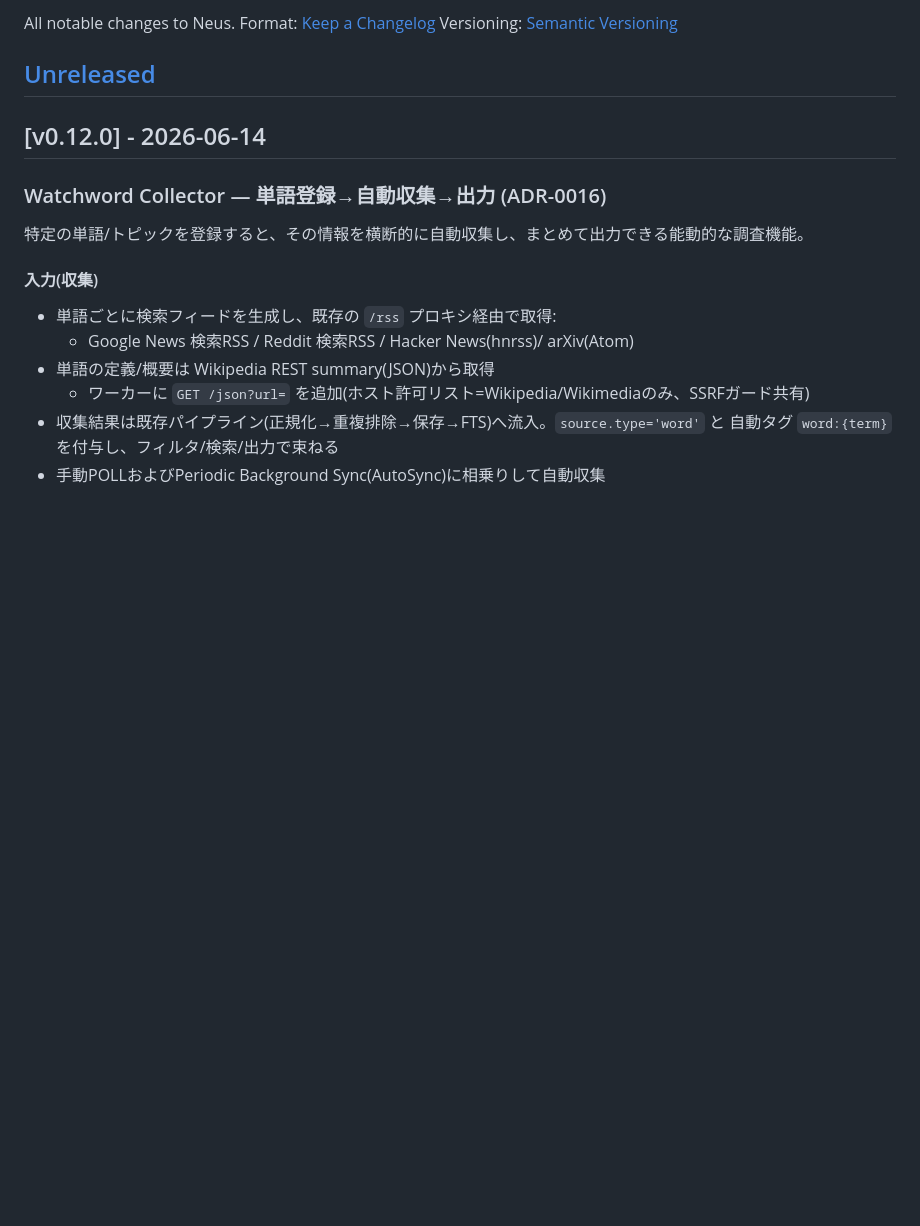
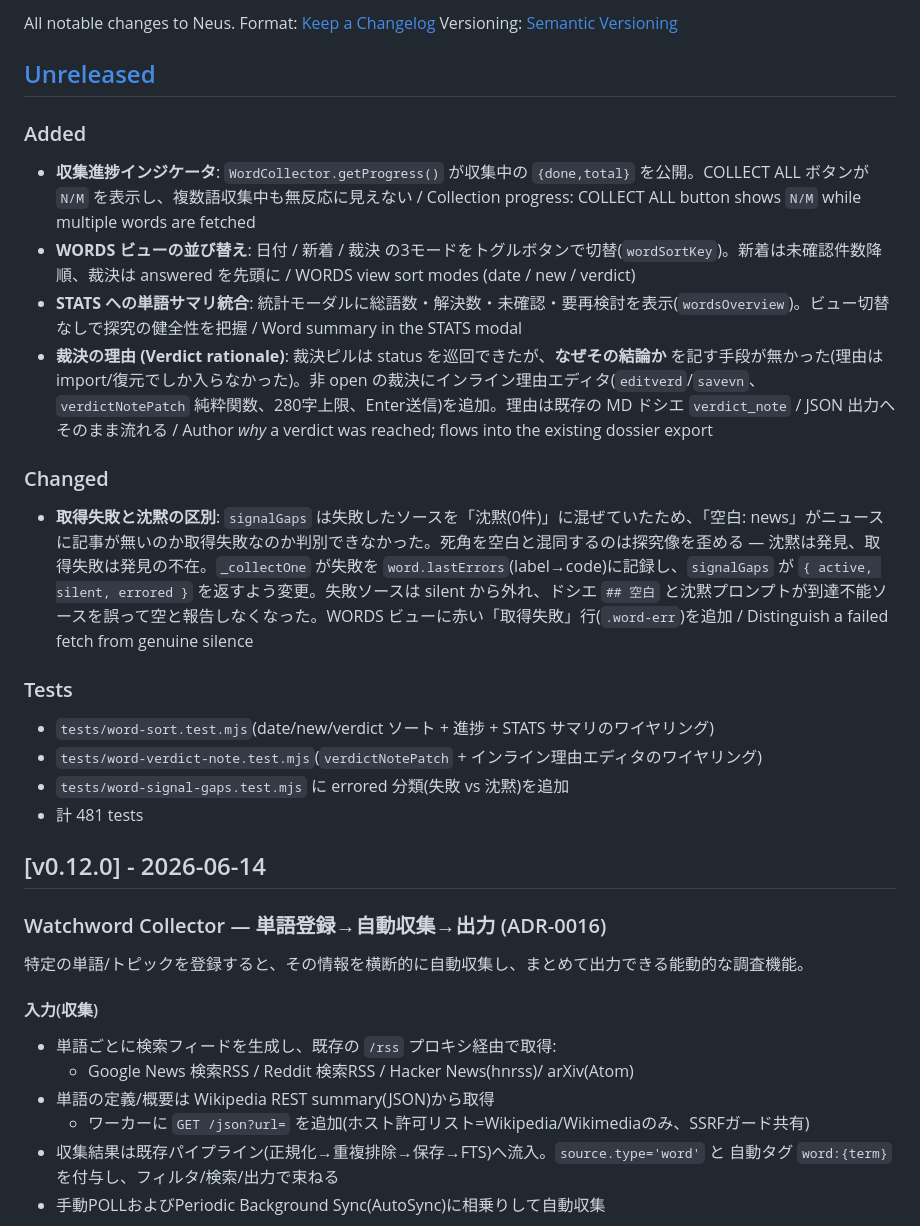
Before and after one commit to shizukutanaka/Neus, a Markdown page: CHANGELOG.md, the part around the change. GitHub-like rendering; blank space fills up the shorter version.

Commit message:
Record recent watchword rounds in the changelog
Progress indicator, WORDS sort, STATS word summary, verdict rationale, and the
fetch-failed/silence distinction under Unreleased.

https://claude.ai/code/session_01GrxXQSQf3aDHPUhAiGFent

```diff
--- a/CHANGELOG.md
+++ b/CHANGELOG.md
@@ -5,6 +5,21 @@ Format: [Keep a Changelog](https://keepachangelog.com/en/1.1.0/)
 Versioning: [Semantic Versioning](https://semver.org/spec/v2.0.0.html)
 
 ## [Unreleased]
+
+### Added
+- **収集進捗インジケータ**: `WordCollector.getProgress()` が収集中の `{done,total}` を公開。COLLECT ALL ボタンが `N/M` を表示し、複数語収集中も無反応に見えない / Collection progress: COLLECT ALL button shows `N/M` while multiple words are fetched
+- **WORDS ビューの並び替え**: 日付 / 新着 / 裁決 の3モードをトグルボタンで切替(`wordSortKey`)。新着は未確認件数降順、裁決は answered を先頭に / WORDS view sort modes (date / new / verdict)
+- **STATS への単語サマリ統合**: 統計モーダルに総語数・解決数・未確認・要再検討を表示(`wordsOverview`)。ビュー切替なしで探究の健全性を把握 / Word summary in the STATS modal
+- **裁決の理由 (Verdict rationale)**: 裁決ピルは status を巡回できたが、**なぜその結論か** を記す手段が無かった(理由は import/復元でしか入らなかった)。非 open の裁決にインライン理由エディタ(`editverd`/`savevn`、`verdictNotePatch` 純粋関数、280字上限、Enter送信)を追加。理由は既存の MD ドシエ `verdict_note` / JSON 出力へそのまま流れる / Author *why* a verdict was reached; flows into the existing dossier export
+
+### Changed
+- **取得失敗と沈黙の区別**: `signalGaps` は失敗したソースを「沈黙(0件)」に混ぜていたため、「空白: news」がニュースに記事が無いのか取得失敗なのか判別できなかった。死角を空白と混同するのは探究像を歪める — 沈黙は発見、取得失敗は発見の不在。`_collectOne` が失敗を `word.lastErrors`(label→code)に記録し、`signalGaps` が `{ active, silent, errored }` を返すよう変更。失敗ソースは silent から外れ、ドシエ `## 空白` と沈黙プロンプトが到達不能ソースを誤って空と報告しなくなった。WORDS ビューに赤い「取得失敗」行(`.word-err`)を追加 / Distinguish a failed fetch from genuine silence
+
+### Tests
+- `tests/word-sort.test.mjs`(date/new/verdict ソート + 進捗 + STATS サマリのワイヤリング)
+- `tests/word-verdict-note.test.mjs`(`verdictNotePatch` + インライン理由エディタのワイヤリング)
+- `tests/word-signal-gaps.test.mjs` に errored 分類(失敗 vs 沈黙)を追加
+- 計 481 tests
 
 ## [v0.12.0] - 2026-06-14
 
```
